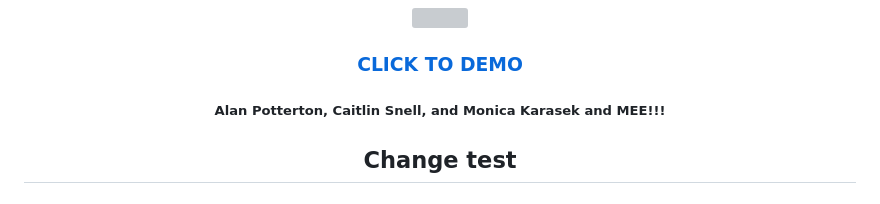
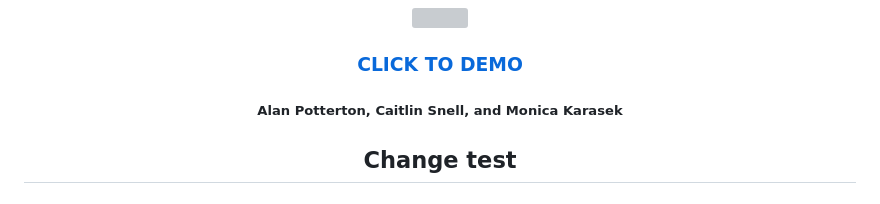
Before and after one commit to caitlinds/aura-beats-cds, a Markdown page: README.md, the part around the change. GitHub-like rendering; grey boxes are pictures that could not be loaded.

Commit message:
test again

```diff
--- a/README.md
+++ b/README.md
@@ -8,7 +8,7 @@
 
   ### [CLICK TO DEMO](https://aurabeats.herokuapp.com)
 
-  ##### Alan Potterton, Caitlin Snell, and Monica Karasek and MEE!!!
+  ##### Alan Potterton, Caitlin Snell, and Monica Karasek
 
   ## Change test
 
```
